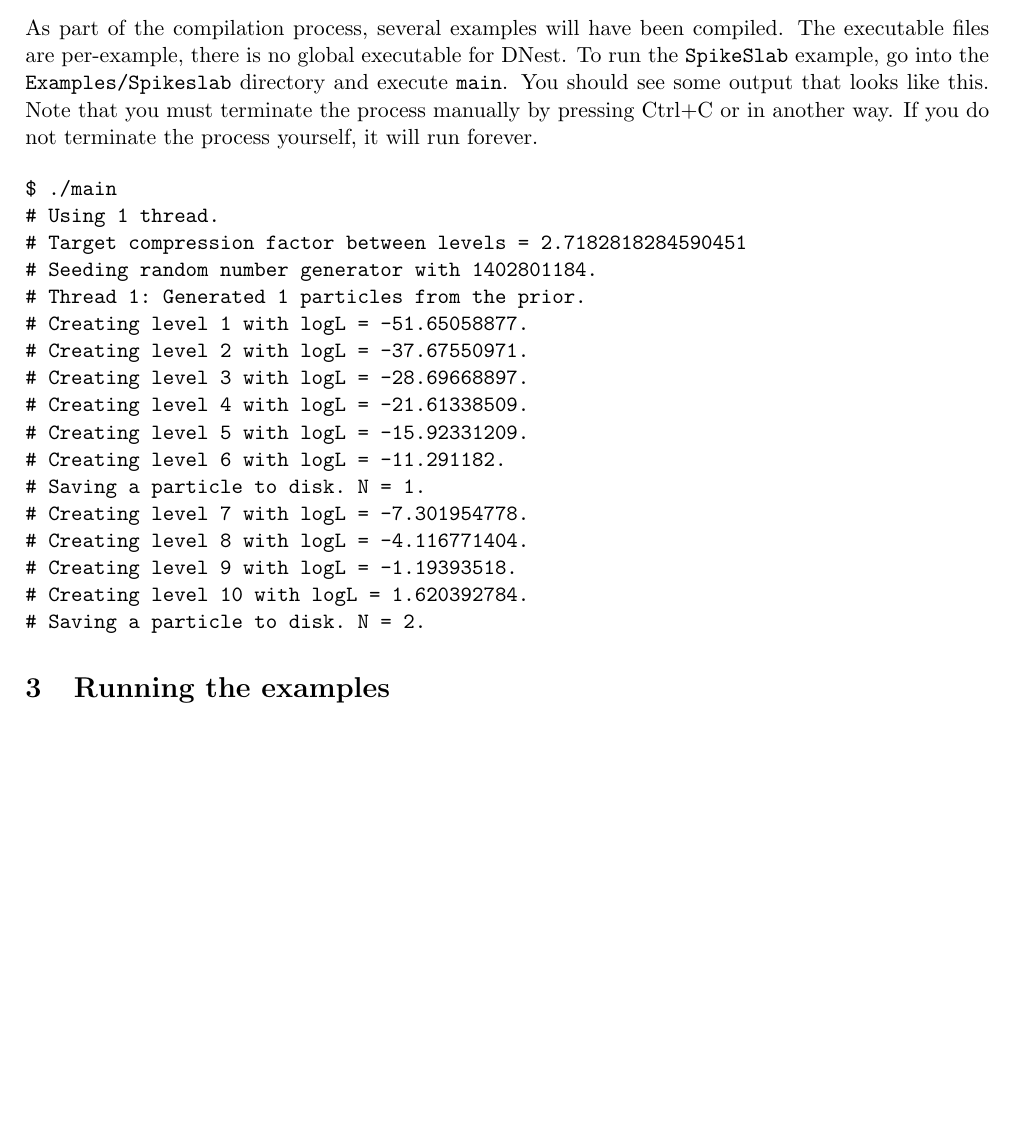
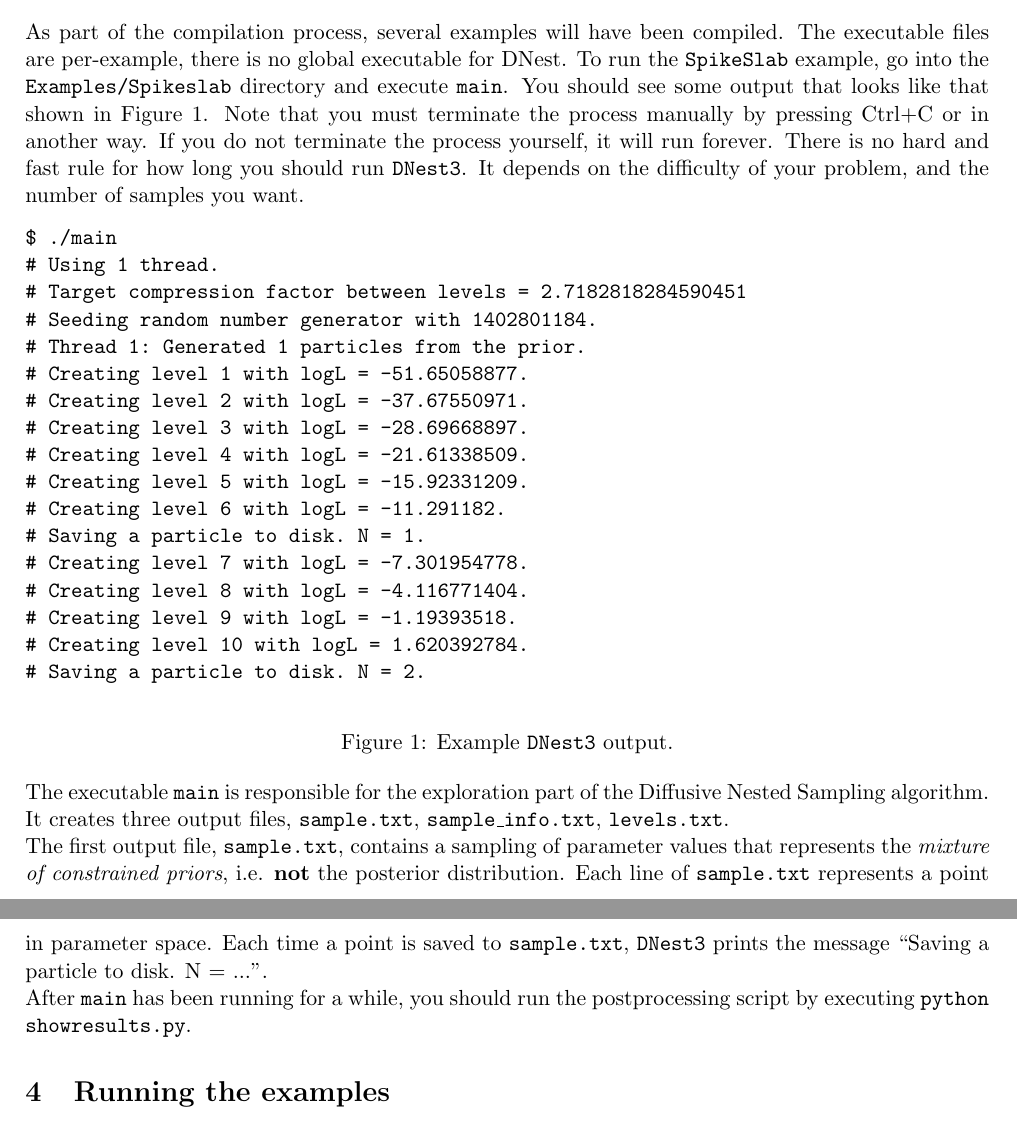
Before and after one commit to eggplantbren/DNest3, a LaTeX document (doc/manual.tex): part of page 2 of 2 before the commit and two parts of pages 2 and 3 of 3 after it, the two joined at a grey line, cut so that both start at the same text, the shorter picture padded with empty space. Compiled offline with pdfLaTeX.

Commit message:
Talking about the output

```diff
--- a/doc/manual.tex
+++ b/doc/manual.tex
@@ -87,15 +89,19 @@ verify that everything worked, go into the {\tt Examples/SpikeSlab} directory
 and see if a file called {\tt main} has been created. If so, everything worked
 correctly.
 
-\subsection{Running DNest}
+\section{Running DNest}
 As part of the compilation process, several examples will have been compiled.
 The executable files are per-example, there is no global executable for DNest.
 To run the {\tt SpikeSlab} example, go into the {\tt Examples/Spikeslab}
-directory and execute {\tt main}. You should see some output that looks
-like this. Note that you must terminate the process manually by pressing Ctrl+C
+directory and execute {\tt main}. You should see some output that looks like
+that shown in Figure~\ref{fig:output}.
+Note that you must terminate the process manually by pressing Ctrl+C
 or in another way. If you do not terminate the process yourself, it will run
-forever.
+forever. There is no hard and fast rule for how long you should run \dnest.
+It depends on the difficulty of your problem, and the number of samples you
+want.
 
+\begin{figure}[h!]
 \begin{verbatim}
 $ ./main
 # Using 1 thread.
@@ -115,7 +121,23 @@ $ ./main
 # Creating level 10 with logL = 1.620392784.
 # Saving a particle to disk. N = 2.
 \end{verbatim}
+\caption{Example \dnest~output.\label{fig:output}}
+\end{figure}
 
+The executable {\tt main} is responsible for the exploration part of the
+Diffusive Nested Sampling algorithm. It creates three output files,
+{\tt sample.txt}, {\tt sample\_info.txt}, {\tt levels.txt}.
+
+The first output
+file, {\tt sample.txt}, contains a sampling of parameter values that
+represents the {\it mixture of constrained priors}, i.e. {\bf not} the
+posterior distribution. Each line of {\tt sample.txt} represents a point in
+parameter space. Each time a point is saved to {\tt sample.txt}, \dnest~prints
+the message ``Saving a particle to disk. N = ...''.
+
+After {\tt main} has been running for
+a while, you should run the postprocessing script
+by executing {\tt python showresults.py}.
 
 
 %    <h3>Compiling<br>
```
Also changed, not shown: doc/manual.tex (2 more changed lines).
